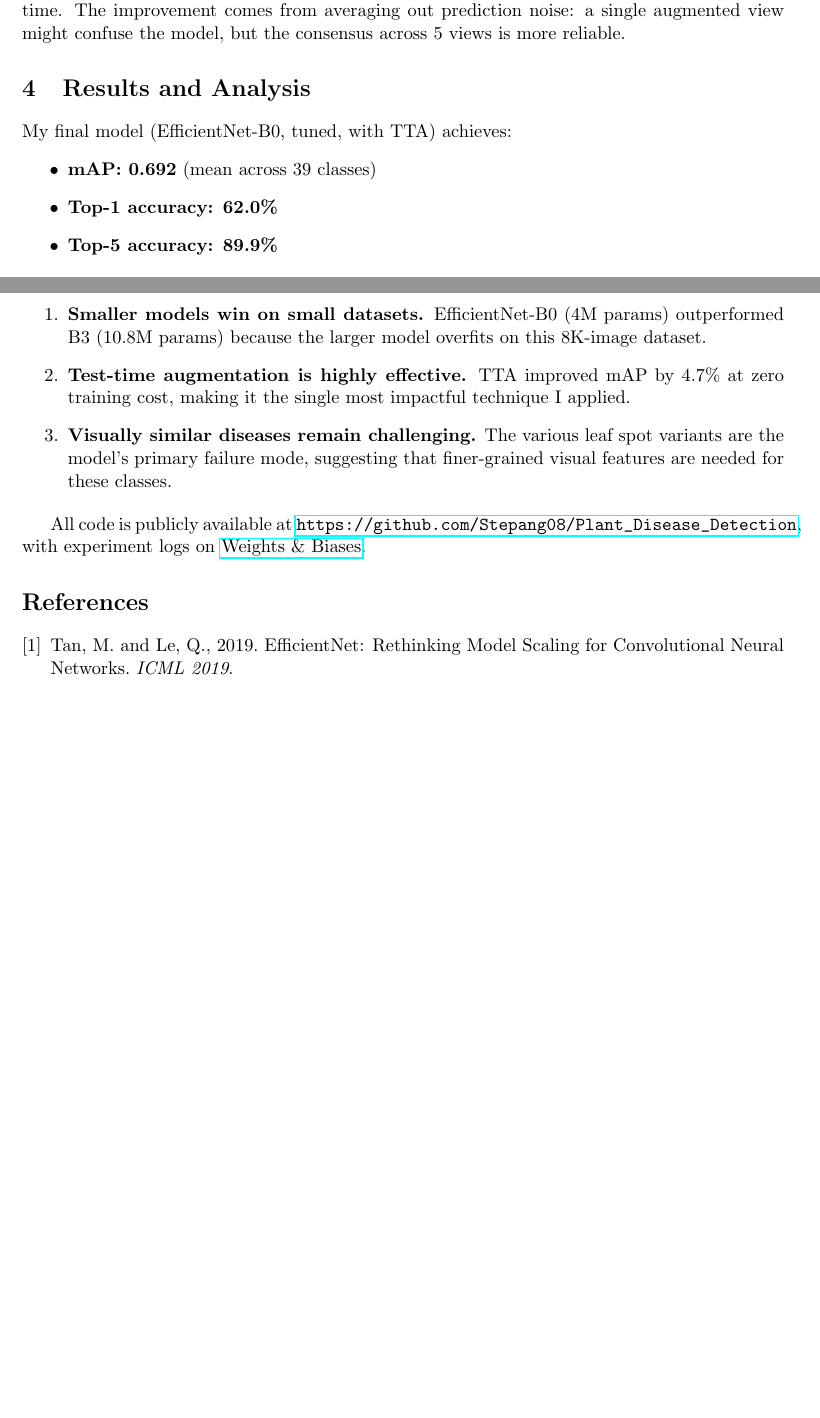
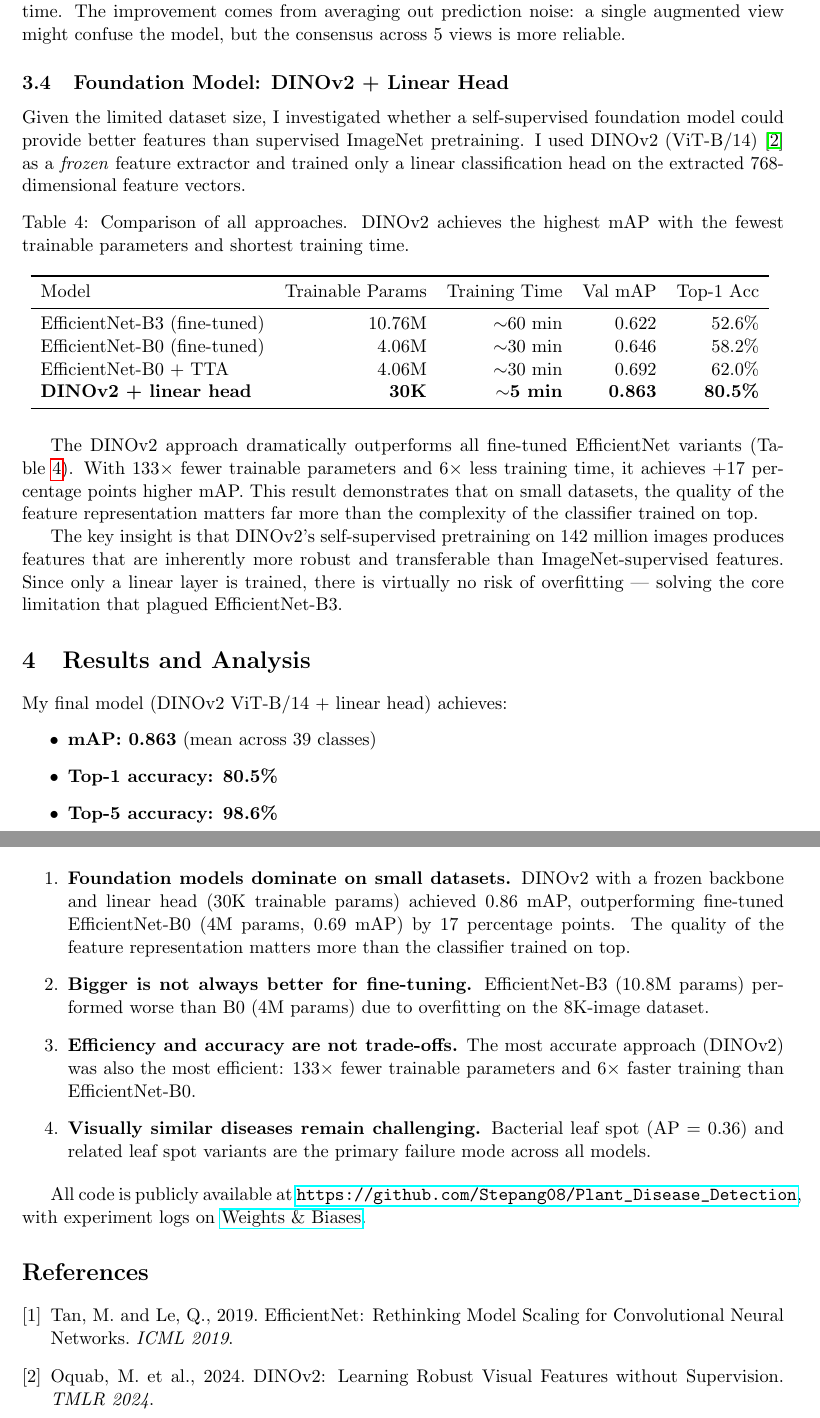
Before and after one commit to Stepang08/Plant_Disease_Detection, a LaTeX paper (reports/report.tex): two parts of pages 5 and 7 of 7, joined at a grey line, cut so that both start at the same text, the shorter picture padded with empty space. Compiled offline with pdfLaTeX.

Commit message:
Update report with DINOv2 results (0.86 mAP)

```diff
--- a/reports/report.tex
+++ b/reports/report.tex
@@ -144,14 +144,39 @@ TTA (5 views) & \textbf{0.692} & \textbf{62.0\%} & \textbf{89.9\%} \\
 
 TTA provides a substantial improvement across all metrics, with mAP increasing by 4.7 percentage points. This is a significant gain for zero additional training cost --- only 5$\times$ more inference time. The improvement comes from averaging out prediction noise: a single augmented view might confuse the model, but the consensus across 5 views is more reliable.
 
+\subsection{Foundation Model: DINOv2 + Linear Head}
+
+Given the limited dataset size, I investigated whether a self-supervised foundation model could provide better features than supervised ImageNet pretraining. I used DINOv2 (ViT-B/14) \cite{dinov2} as a \textit{frozen} feature extractor and trained only a linear classification head on the extracted 768-dimensional feature vectors.
+
+\begin{table}[H]
+\centering
+\caption{Comparison of all approaches. DINOv2 achieves the highest mAP with the fewest trainable parameters and shortest training time.}
+\begin{tabular}{lrrrr}
+\toprule
+Model & Trainable Params & Training Time & Val mAP & Top-1 Acc \\
+\midrule
+EfficientNet-B3 (fine-tuned) & 10.76M & $\sim$60 min & 0.622 & 52.6\% \\
+EfficientNet-B0 (fine-tuned) & 4.06M & $\sim$30 min & 0.646 & 58.2\% \\
+EfficientNet-B0 + TTA & 4.06M & $\sim$30 min & 0.692 & 62.0\% \\
+\textbf{DINOv2 + linear head} & \textbf{30K} & \textbf{$\sim$5 min} & \textbf{0.863} & \textbf{80.5\%} \\
+\bottomrule
+\end{tabular}
+\label{tab:all_models}
+\end{table}
+
+The DINOv2 approach dramatically outperforms all fine-tuned EfficientNet variants (Table~\ref{tab:all_models}). With 133$\times$ fewer trainable parameters and 6$\times$ less training time, it achieves +17 percentage points higher mAP. This result demonstrates that on small datasets, the quality of the feature representation matters far more than the complexity of the classifier trained on top.
+
+The key insight is that DINOv2's self-supervised pretraining on 142 million images produces features that are inherently more robust and transferable than ImageNet-supervised features. Since only a linear layer is trained, there is virtually no risk of overfitting --- solving the core limitation that plagued EfficientNet-B3.
+
 % ============================================================
 \section{Results and Analysis}
 
-My final model (EfficientNet-B0, tuned, with TTA) achieves:
+My final model (DINOv2 ViT-B/14 + linear head) achieves:
 \begin{itemize}
-    \item \textbf{mAP: 0.692} (mean across 39 classes)
-    \item \textbf{Top-1 accuracy: 62.0\%}
-    \item \textbf{Top-5 accuracy: 89.9\%}
+    \item \textbf{mAP: 0.863} (mean across 39 classes)
+    \item \textbf{Top-1 accuracy: 80.5\%}
+    \item \textbf{Top-5 accuracy: 98.6\%}
+    \item \textbf{Trainable parameters: 30K}
 \end{itemize}
 
 \subsection{Per-Class Analysis}
@@ -201,15 +224,17 @@ head scab & 0.935 & angular leaf spot & 0.417 \\
 I built a plant disease classification system that identifies 39 diseases from leaf images regardless of the host plant. My key findings:
 
 \begin{enumerate}
-    \item \textbf{Smaller models win on small datasets.} EfficientNet-B0 (4M params) outperformed B3 (10.8M params) because the larger model overfits on this 8K-image dataset.
-    \item \textbf{Test-time augmentation is highly effective.} TTA improved mAP by 4.7\% at zero training cost, making it the single most impactful technique I applied.
-    \item \textbf{Visually similar diseases remain challenging.} The various leaf spot variants are the model's primary failure mode, suggesting that finer-grained visual features are needed for these classes.
+    \item \textbf{Foundation models dominate on small datasets.} DINOv2 with a frozen backbone and linear head (30K trainable params) achieved 0.86 mAP, outperforming fine-tuned EfficientNet-B0 (4M params, 0.69 mAP) by 17 percentage points. The quality of the feature representation matters more than the classifier trained on top.
+    \item \textbf{Bigger is not always better for fine-tuning.} EfficientNet-B3 (10.8M params) performed worse than B0 (4M params) due to overfitting on the 8K-image dataset.
+    \item \textbf{Efficiency and accuracy are not trade-offs.} The most accurate approach (DINOv2) was also the most efficient: 133$\times$ fewer trainable parameters and 6$\times$ faster training than EfficientNet-B0.
+    \item \textbf{Visually similar diseases remain challenging.} Bacterial leaf spot (AP = 0.36) and related leaf spot variants are the primary failure mode across all models.
 \end{enumerate}
 
 All code is publicly available at \url{https://github.com/Stepang08/Plant_Disease_Detection}, with experiment logs on \href{https://wandb.ai/stepan-goyunyan-physmath-school-after-a-shahinyan-/plant-disease-detection}{Weights \& Biases}.
 
-\begin{thebibliography}{1}
+\begin{thebibliography}{2}
 \bibitem{efficientnet} Tan, M. and Le, Q., 2019. EfficientNet: Rethinking Model Scaling for Convolutional Neural Networks. \textit{ICML 2019}.
+\bibitem{dinov2} Oquab, M. et al., 2024. DINOv2: Learning Robust Visual Features without Supervision. \textit{TMLR 2024}.
 \end{thebibliography}
 
 \end{document}
```
Also changed, not shown: reports/report.tex (16 more changed lines).
